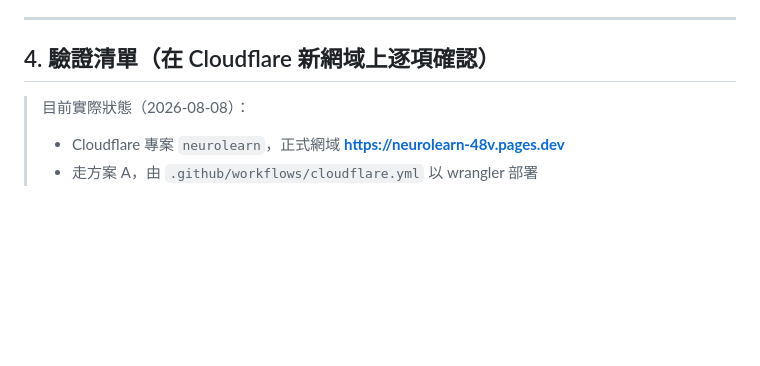
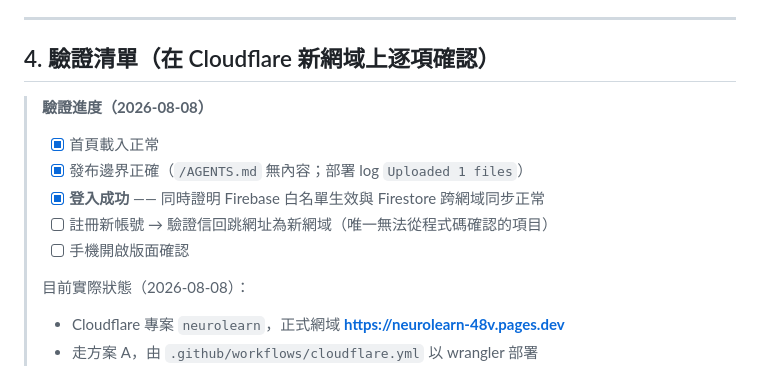
Before and after one commit to Z134340/neurolearn, a Markdown page: docs/DEPLOY.md, the part around the change. Rendered like a GitHub page; blank space fills up the shorter version.

```diff
--- a/docs/DEPLOY.md
+++ b/docs/DEPLOY.md
@@ -144,6 +144,13 @@ Cloudflare 免費方案對本站綽綽有餘：無限請求與頻寬、每月 50
 
 ## 4. 驗證清單（在 Cloudflare 新網域上逐項確認）
 
+> **驗證進度（2026-08-08）**
+> - [x] 首頁載入正常
+> - [x] 發布邊界正確（`/AGENTS.md` 無內容；部署 log `Uploaded 1 files`）
+> - [x] **登入成功** —— 同時證明 Firebase 白名單生效與 Firestore 跨網域同步正常
+> - [ ] 註冊新帳號 → 驗證信回跳網址為新網域（唯一無法從程式碼確認的項目）
+> - [ ] 手機開啟版面確認
+>
 > 目前實際狀態（2026-08-08）：
 > - Cloudflare 專案 `neurolearn`，正式網域 **https://neurolearn-48v.pages.dev**
 > - 走方案 A，由 `.github/workflows/cloudflare.yml` 以 wrangler 部署
```
Also changed, not shown: README.md (+8 -5 lines).
